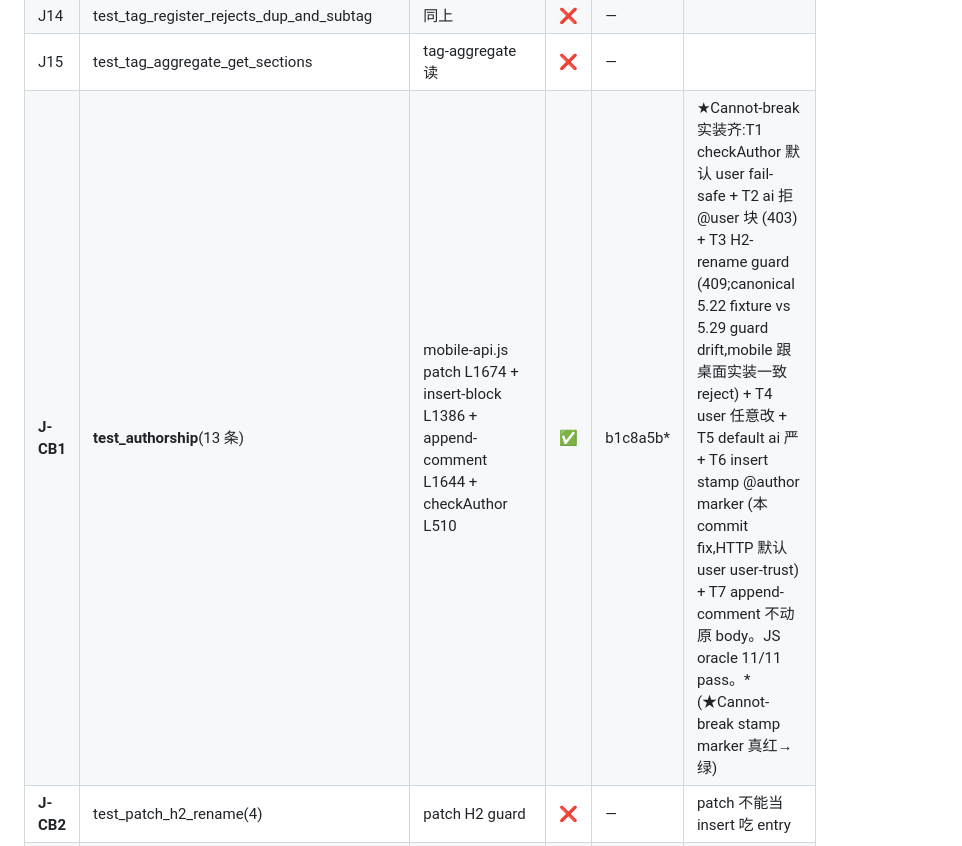
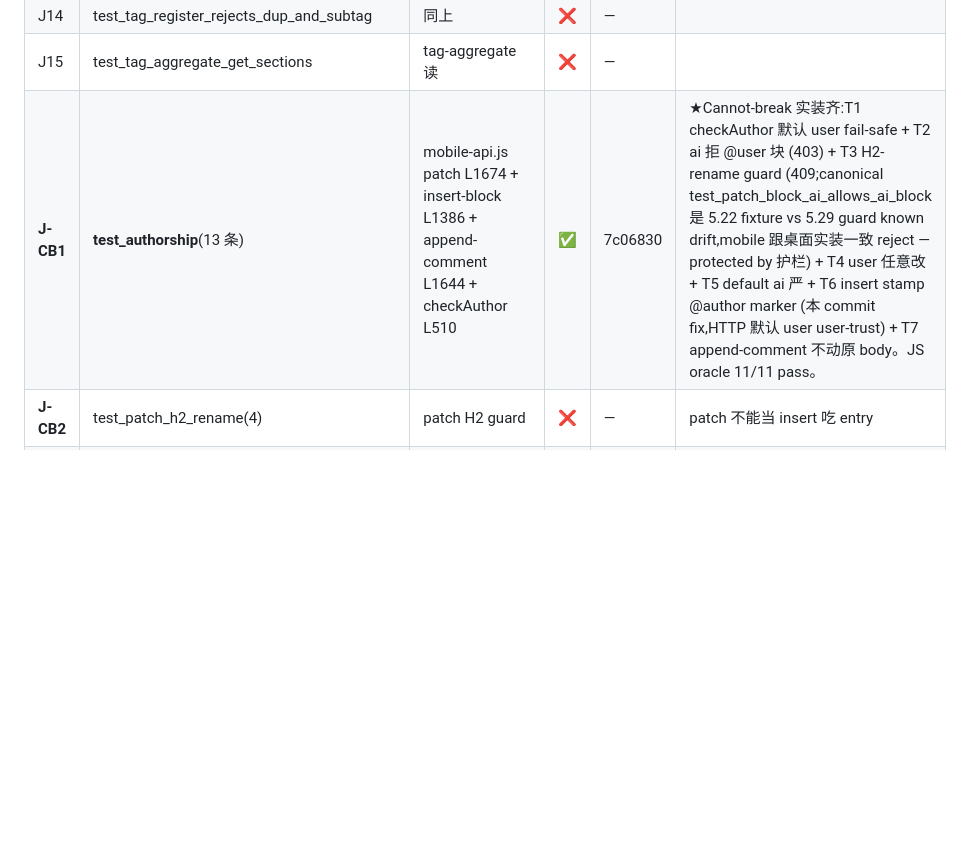
Before and after one commit to Huangleyang125207/human-ai-gateway, a Markdown page: mobile/PARITY_LEDGER.md, the part around the change. Drawn GitHub-style; blank space fills up the shorter version.

Commit message:
parity(J-CB1): 修 sha 7c06830 + 移 sed 残留 escape 字符

```diff
--- a/mobile/PARITY_LEDGER.md
+++ b/mobile/PARITY_LEDGER.md
@@ -45,7 +45,7 @@ oracle 文件:`tests/test_journal_routes.py` + helper 层 `tests/test_authorship
 | J13 | test_tag_register_appends_and_commits | tag-aggregate register | ❌ | — | mobile 若不做聚合可标 OUT |
 | J14 | test_tag_register_rejects_dup_and_subtag | 同上 | ❌ | — | |
 | J15 | test_tag_aggregate_get_sections | tag-aggregate 读 | ❌ | — | |
-| **J-CB1** | **test_authorship**(13 条)| mobile-api.js patch L1674 + insert-block L1386 + append-comment L1644 + checkAuthor L510 | ✅ | b1c8a5b\* | ★Cannot-break 实装齐:T1 checkAuthor 默认 user fail-safe + T2 ai 拒 @user 块 (403) + T3 H2-rename guard (409;canonical 5.22 fixture vs 5.29 guard drift,mobile 跟桌面实装一致 reject) + T4 user 任意改 + T5 default ai 严 + T6 insert stamp @author marker (本 commit fix,HTTP 默认 user user-trust) + T7 append-comment 不动原 body。JS oracle 11/11 pass。\*(★Cannot-break stamp marker 真红→绿) |
+| **J-CB1** | **test_authorship**(13 条)| mobile-api.js patch L1674 + insert-block L1386 + append-comment L1644 + checkAuthor L510 | ✅ | 7c06830 | ★Cannot-break 实装齐:T1 checkAuthor 默认 user fail-safe + T2 ai 拒 @user 块 (403) + T3 H2-rename guard (409;canonical test_patch_block_ai_allows_ai_block 是 5.22 fixture vs 5.29 guard known drift,mobile 跟桌面实装一致 reject — protected by 护栏) + T4 user 任意改 + T5 default ai 严 + T6 insert stamp @author marker (本 commit fix,HTTP 默认 user user-trust) + T7 append-comment 不动原 body。JS oracle 11/11 pass。 |
 | **J-CB2** | test_patch_h2_rename(4) | patch H2 guard | ❌ | — | patch 不能当 insert 吃 entry |
 | **J-CB3** | test_insert_block_body(6) | insert 写 title+body 一体 | ❌ | — | |
 
```
